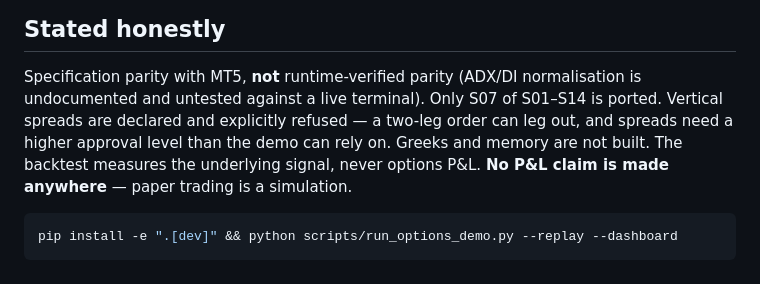
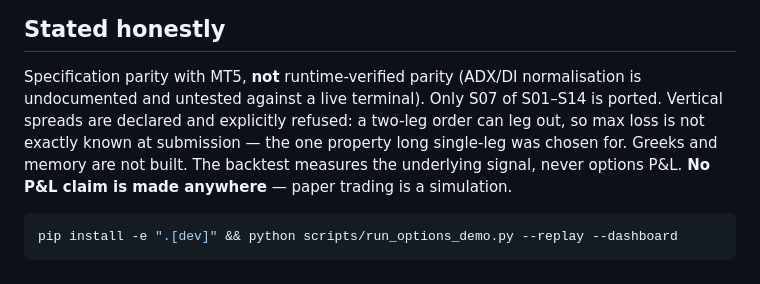
Before and after one commit to testerxma/Hackerthoneproject, a Markdown page: docs/ONE_PAGER.md, the part around the change. Drawn GitHub-style.

```diff
--- a/docs/ONE_PAGER.md
+++ b/docs/ONE_PAGER.md
@@ -136,9 +136,9 @@ modules.
 
 Specification parity with MT5, **not** runtime-verified parity (ADX/DI
 normalisation is undocumented and untested against a live terminal). Only S07 of
-S01–S14 is ported. Vertical spreads are declared and explicitly refused — a
-two-leg order can leg out, and spreads need a higher approval level than the demo
-can rely on. Greeks and memory are not built. The backtest measures the
+S01–S14 is ported. Vertical spreads are declared and explicitly refused: a
+two-leg order can leg out, so max loss is not exactly known at submission — the
+one property long single-leg was chosen for. Greeks and memory are not built. The backtest measures the
 underlying signal, never options P&L. **No P&L claim is made anywhere** — paper
 trading is a simulation.
 
```
Also changed, not shown: README.md (+7 -4 lines).
